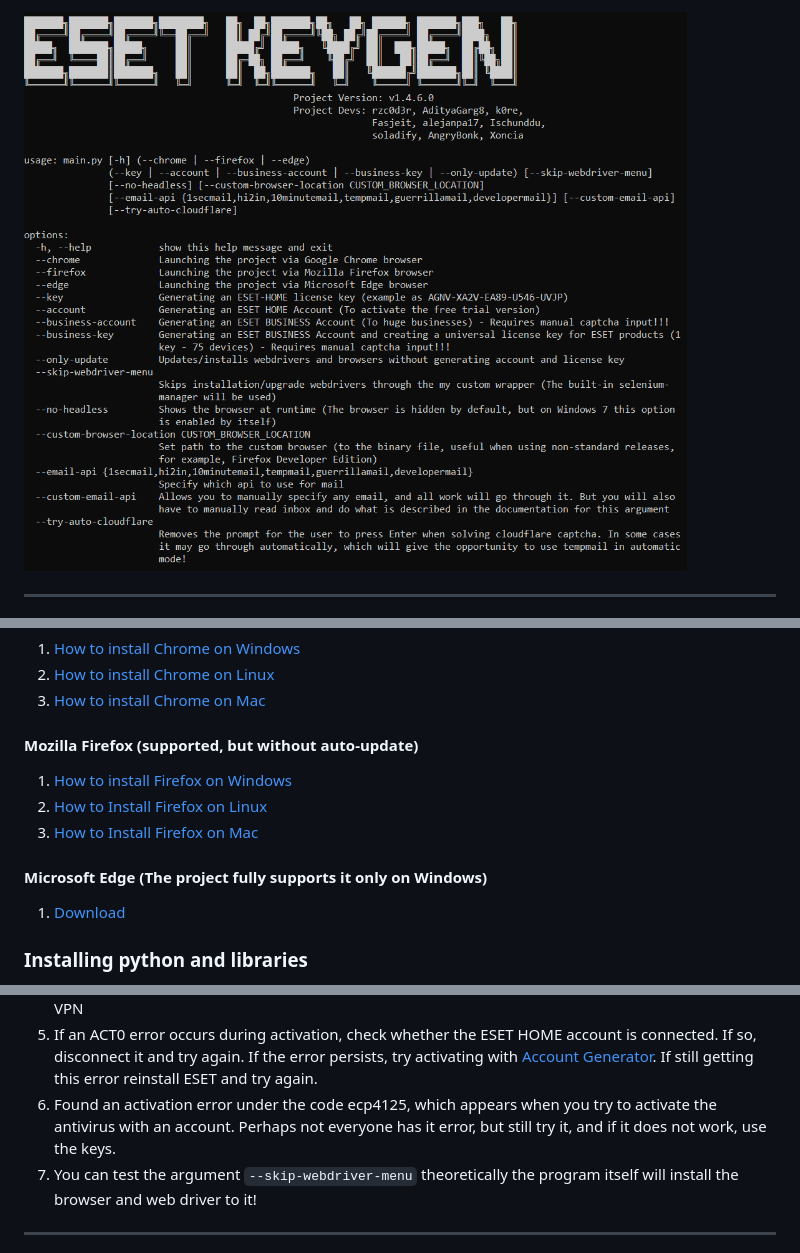
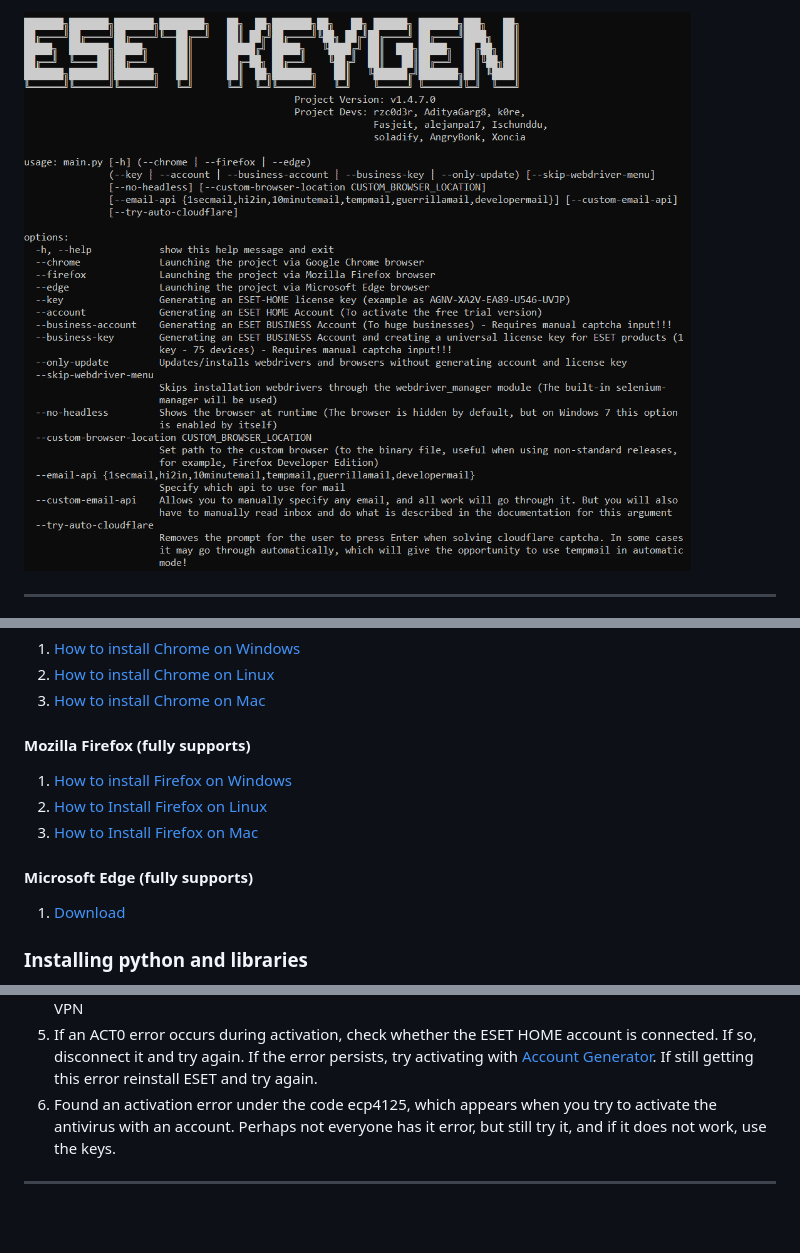
Before and after one commit to hho2002/EKG, a Markdown page: README.md, 3 parts joined by grey strips. Drawn GitHub-style; pictures changed too: img/project_preview.png; blank space fills up the shorter version.

````diff
--- a/README.md
+++ b/README.md
@@ -42,12 +42,12 @@ It will ask the number of accounts, keys to be generated.
 2. [How to install Chrome on Linux](https://support.google.com/chrome/answer/95346?hl=en&co=GENIE.Platform%3DDesktop#zippy=%2Clinux)
 3. [How to install Chrome on Mac](https://support.google.com/chrome/answer/95346?hl=en&co=GENIE.Platform%3DDesktop#zippy=%2Clinux%2Cmac)
 
-#### Mozilla Firefox (supported, but without auto-update)
+#### Mozilla Firefox (fully supports)
 1. [How to install Firefox on Windows](https://support.mozilla.org/en-US/kb/how-install-firefox-windows)
 2. [How to Install Firefox on Linux](https://support.mozilla.org/en-US/kb/install-firefox-linux)
 3. [How to Install Firefox on Mac](https://support.mozilla.org/en-US/kb/how-download-and-install-firefox-mac)
 
-#### Microsoft Edge (The project fully supports it only on Windows)
+#### Microsoft Edge (fully supports)
 1. [Download](https://www.microsoft.com/en-us/edge/download?form=MA13L8)
 
 ### Installing python and libraries
@@ -84,7 +84,6 @@ Delete your current ESET HOME account
    If still getting this error reinstall ESET and try again.
 6. Found an activation error under the code ecp4125, which appears when you try to activate the antivirus with an account.
    Perhaps not everyone has it error, but still try it, and if it does not work, use the keys.
-7. You can test the argument ```--skip-webdriver-menu``` theoretically the program itself will install the browser and web driver to it!
 
 ---
 ## This project exists in its current state thanks to all the people who have contributed and to all who create issues, which we solve together!
````
Also changed, not shown: other parts of README.md (+1 -1 lines), wiki/CommandLineArguments.md (+1 -1 lines), 2 other files.
